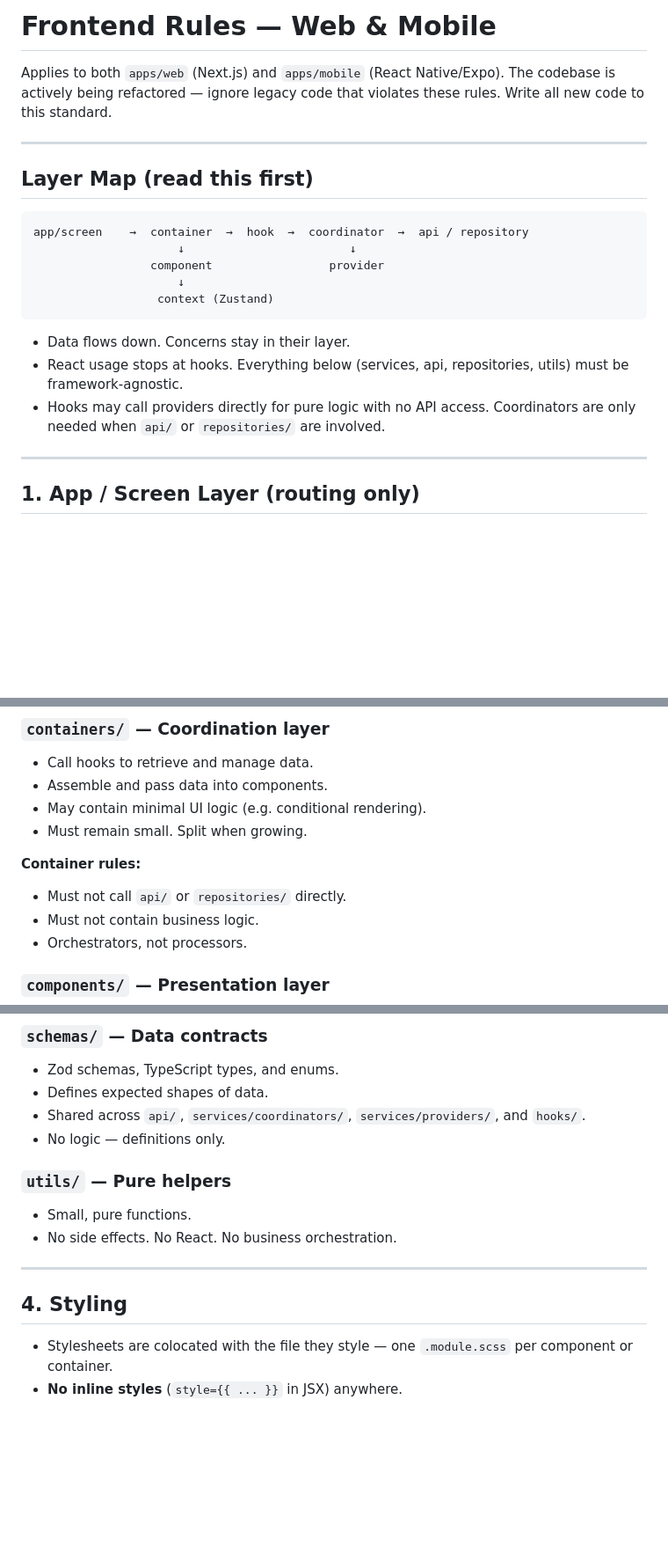
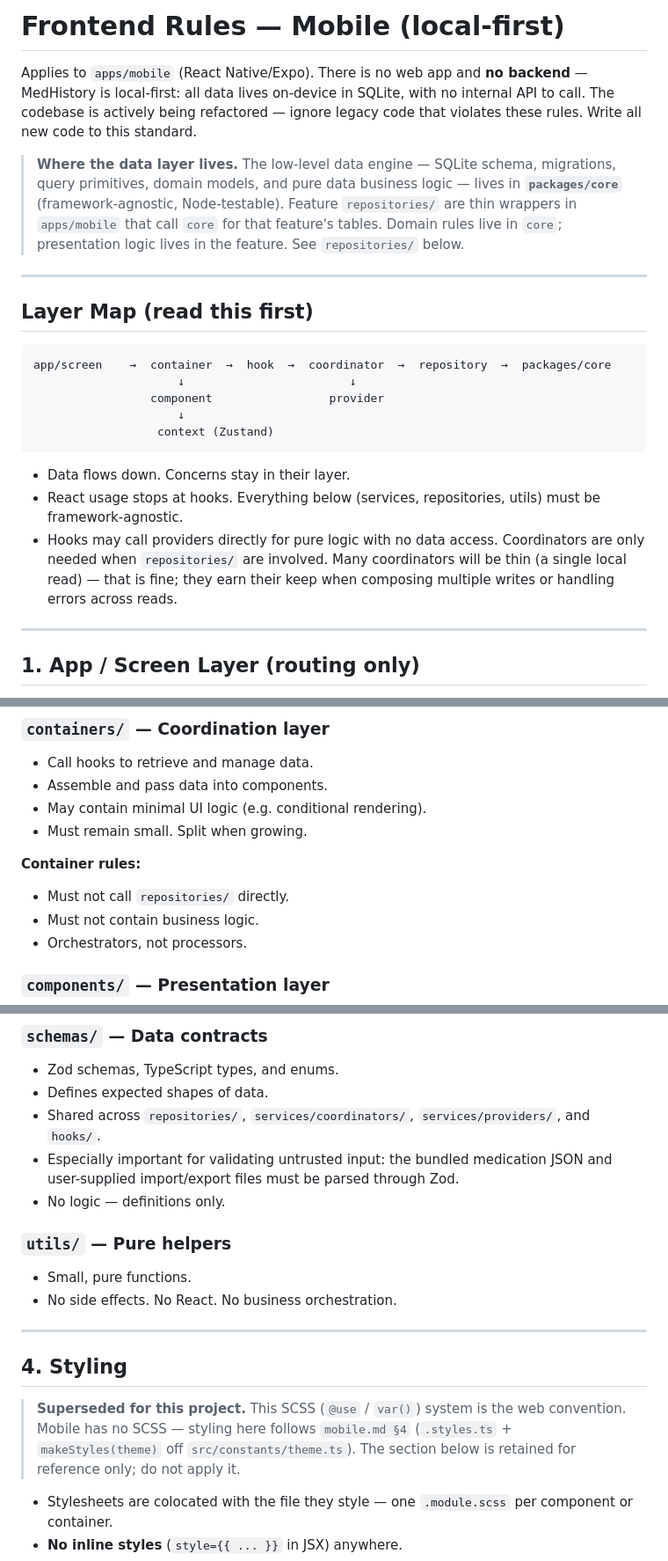
Before and after one commit to SpencerFonbuena/med-history, a Markdown page: .claude/rules/frontend.md, 3 parts joined by grey strips. Shown at 88% size. GitHub-like rendering; blank space fills up the shorter version.

````diff
--- a/.claude/rules/frontend.md
+++ b/.claude/rules/frontend.md
@@ -1,14 +1,21 @@
-# Frontend Rules — Web & Mobile
+# Frontend Rules — Mobile (local-first)
 
-Applies to both `apps/web` (Next.js) and `apps/mobile` (React Native/Expo).
+Applies to `apps/mobile` (React Native/Expo). There is no web app and **no backend** —
+MedHistory is local-first: all data lives on-device in SQLite, with no internal API to call.
 The codebase is actively being refactored — ignore legacy code that violates these rules. Write all new code to this standard.
+
+> **Where the data layer lives.** The low-level data engine — SQLite schema, migrations,
+> query primitives, domain models, and pure data business logic — lives in **`packages/core`**
+> (framework-agnostic, Node-testable). Feature `repositories/` are thin wrappers in
+> `apps/mobile` that call `core` for that feature's tables. Domain rules live in `core`;
+> presentation logic lives in the feature. See `repositories/` below.
 
 ---
 
 ## Layer Map (read this first)
 
 ```
-app/screen    →  container  →  hook  →  coordinator  →  api / repository
+app/screen    →  container  →  hook  →  coordinator  →  repository  →  packages/core
                      ↓                        ↓
                  component                 provider
                      ↓
@@ -16,8 +23,8 @@ app/screen    →  container  →  hook  →  coordinator  →  api / repository
 ```
 
 - Data flows down. Concerns stay in their layer.
-- React usage stops at hooks. Everything below (services, api, repositories, utils) must be framework-agnostic.
-- Hooks may call providers directly for pure logic with no API access. Coordinators are only needed when `api/` or `repositories/` are involved.
+- React usage stops at hooks. Everything below (services, repositories, utils) must be framework-agnostic.
+- Hooks may call providers directly for pure logic with no data access. Coordinators are only needed when `repositories/` are involved. Many coordinators will be thin (a single local read) — that is fine; they earn their keep when composing multiple writes or handling errors across reads.
 
 ---
 
@@ -114,7 +123,7 @@ src/features/{feature}/
 - Must remain small. Split when growing.
 
 **Container rules:**
-- Must not call `api/` or `repositories/` directly.
+- Must not call `repositories/` directly.
 - Must not contain business logic.
 - Orchestrators, not processors.
 
@@ -137,7 +146,8 @@ src/features/{feature}/
 ### `schemas/` — Data contracts
 - Zod schemas, TypeScript types, and enums.
 - Defines expected shapes of data.
-- Shared across `api/`, `services/coordinators/`, `services/providers/`, and `hooks/`.
+- Shared across `repositories/`, `services/coordinators/`, `services/providers/`, and `hooks/`.
+- Especially important for validating untrusted input: the bundled medication JSON and user-supplied import/export files must be parsed through Zod.
 - No logic — definitions only.
 
 ### `utils/` — Pure helpers
@@ -147,6 +157,10 @@ src/features/{feature}/
 ---
 
 ## 4. Styling
+
+> **Superseded for this project.** This SCSS (`@use` / `var()`) system is the web convention.
+> Mobile has no SCSS — styling here follows `mobile.md §4` (`.styles.ts` + `makeStyles(theme)`
+> off `src/constants/theme.ts`). The section below is retained for reference only; do not apply it.
 
 - Stylesheets are colocated with the file they style — one `.module.scss` per component or container.
 - **No inline styles** (`style={{ ... }}` in JSX) anywhere.
````
Also changed, not shown: other parts of .claude/rules/frontend.md (+43 -38 lines), .claude/rules/backend.md (+5 -0 lines), .claude/rules/error-handling.md (+6 -0 lines).
